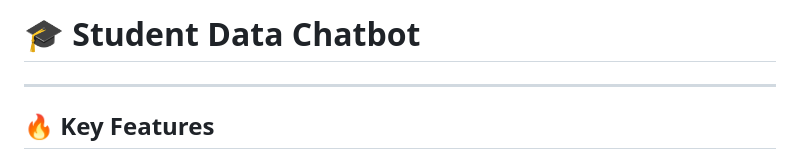
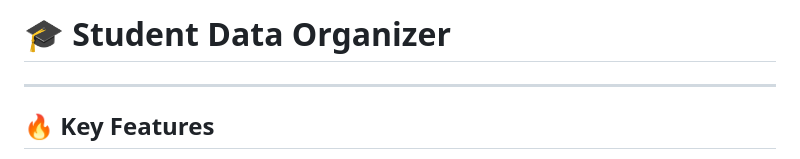
Before and after one commit to Azhagammai/StudentDataChatbot, a Markdown page: README.md, the part around the change. GitHub-like rendering.

```diff
--- a/README.md
+++ b/README.md
@@ -1,4 +1,4 @@
-# 🎓 Student Data Chatbot
+# 🎓 Student Data Organizer
 ---
 
 ## 🔥 Key Features
```
